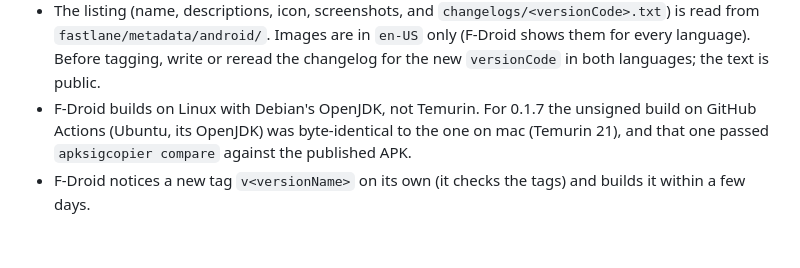
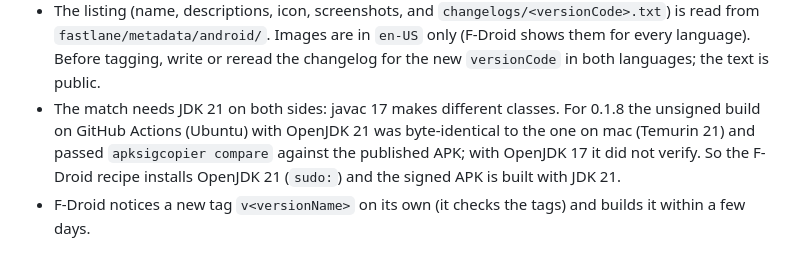
Before and after one commit to Harusame64/tategaki-cho, a Markdown page: docs/release.md, the part around the change. Drawn GitHub-style.

Commit message:
Say that the reproducible build needs JDK 21 (#33)
On Ubuntu, OpenJDK 21 reproduced the published 0.1.8; OpenJDK 17 did not.

Co-authored-by: Claude Opus 5.5 <noreply@anthropic.com>

```diff
--- a/docs/release.md
+++ b/docs/release.md
@@ -123,7 +123,8 @@ and the shelf stays. A version whose build does not match is not published on F-
 - The listing (name, descriptions, icon, screenshots, and `changelogs/<versionCode>.txt`) is read from
   `fastlane/metadata/android/`. Images are in `en-US` only (F-Droid shows them for every language). Before tagging,
   write or reread the changelog for the new `versionCode` in both languages; the text is public.
-- F-Droid builds on Linux with Debian's OpenJDK, not Temurin. For 0.1.7 the unsigned build on GitHub Actions (Ubuntu,
-  its OpenJDK) was byte-identical to the one on mac (Temurin 21), and that one passed `apksigcopier compare` against
-  the published APK.
+- The match needs JDK 21 on both sides: javac 17 makes different classes. For 0.1.8 the unsigned build on GitHub
+  Actions (Ubuntu) with OpenJDK 21 was byte-identical to the one on mac (Temurin 21) and passed `apksigcopier compare`
+  against the published APK; with OpenJDK 17 it did not verify. So the F-Droid recipe installs OpenJDK 21 (`sudo:`)
+  and the signed APK is built with JDK 21.
 - F-Droid notices a new tag `v<versionName>` on its own (it checks the tags) and builds it within a few days.
```
